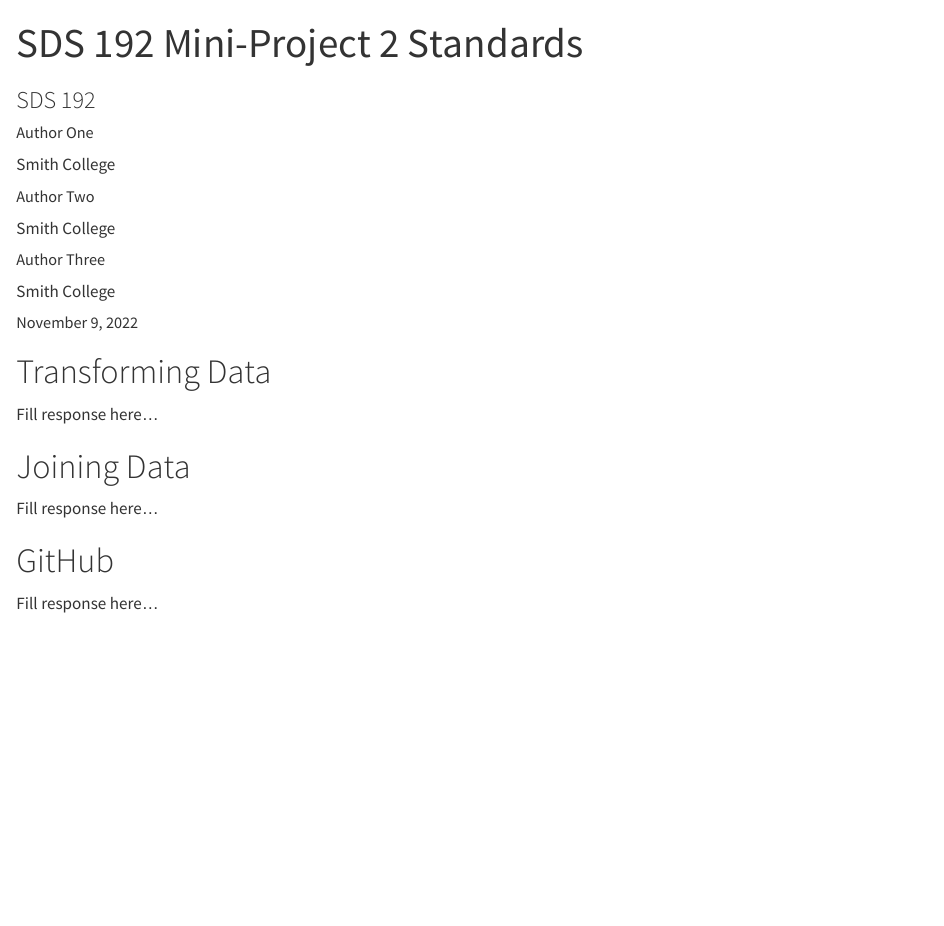
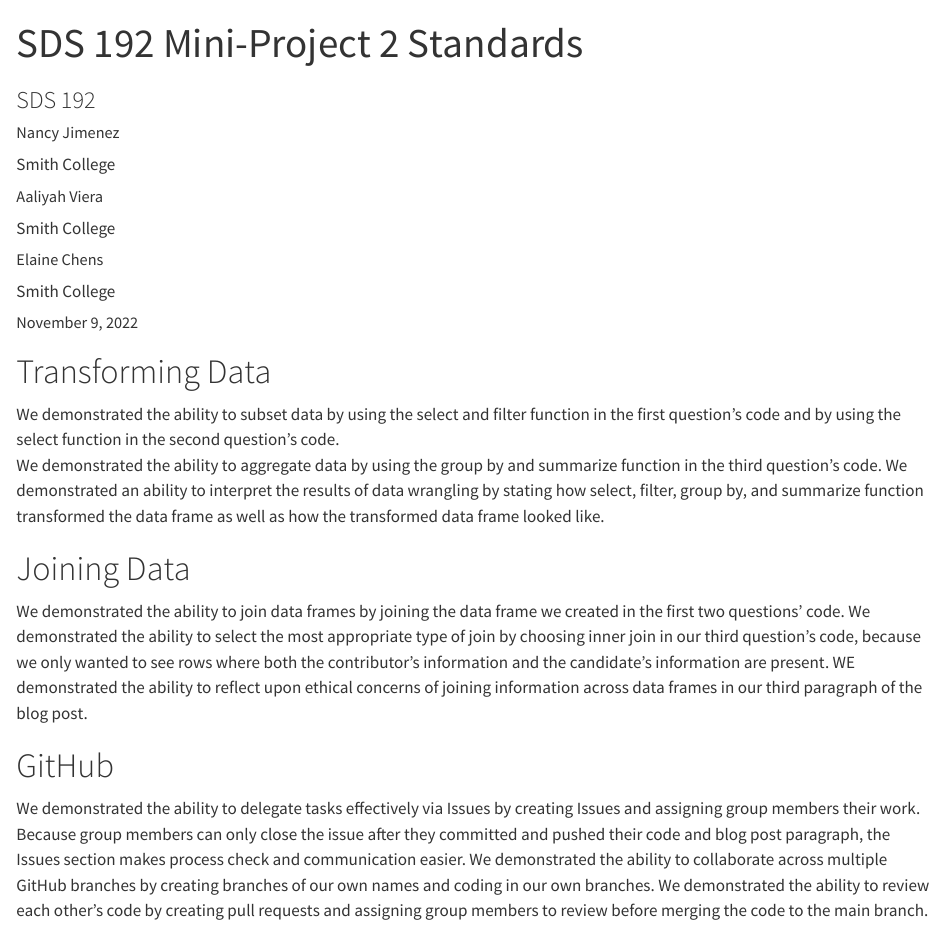
Before and after one commit to Elaineeechen/mp2_09, a Quarto document (standards.qmd): the page in a window 1100 px wide, from its top. Rendered offline with R 4.5, knitr and Pandoc in place of Quarto, with nearby package versions.

Commit message:
Completed Version of Standards.qmd

```diff
--- a/standards.qmd
+++ b/standards.qmd
@@ -2,11 +2,11 @@
 title: "SDS 192 Mini-Project 2 Standards"
 subtitle: "SDS 192"
 author:
-- name: Author One
+- name: Nancy Jimenez
   affiliation: Smith College
-- name: Author Two
+- name: Aaliyah Viera
   affiliation: Smith College
-- name: Author Three
+- name: Elaine Chens
   affiliation: Smith College
 date: "`r format(Sys.Date(), '%B %e, %Y')`"
 source:
@@ -24,12 +24,19 @@ output:
 
 # Transforming Data
 
-Fill response here...
+We demonstrated the ability to subset data by using the select and filter function in the first question's code and by using the select function in the second question's code.
+We demonstrated the ability to aggregate data by using the group by and summarize function in the third question's code.
+We demonstrated an ability to interpret the results of data wrangling by stating how select, filter, group by, and summarize function transformed the data frame as well as how the transformed data frame looked like.
 
 # Joining Data
 
-Fill response here...
+We demonstrated the ability to join data frames by joining the data frame we created in the first two questions' code.
+We demonstrated the ability to select the most appropriate type of join by choosing inner join in our third question's code, because we only wanted to see rows where both the contributor's information and the candidate's information are present.
+WE demonstrated the ability to reflect upon ethical concerns of joining information across data frames in our third paragraph of the blog post.
+
 
 # GitHub
 
-Fill response here...
+We demonstrated the ability to delegate tasks effectively via Issues by creating Issues and assigning group members their work. Because group members can only close the issue after they committed and pushed their code and blog post paragraph, the Issues section makes process check and communication easier.
+We demonstrated the ability to collaborate across multiple GitHub branches by creating branches of our own names and coding in our own branches.
+We demonstrated the ability to review each other's code by creating pull requests and assigning group members to review before merging the code to the main branch.
```
